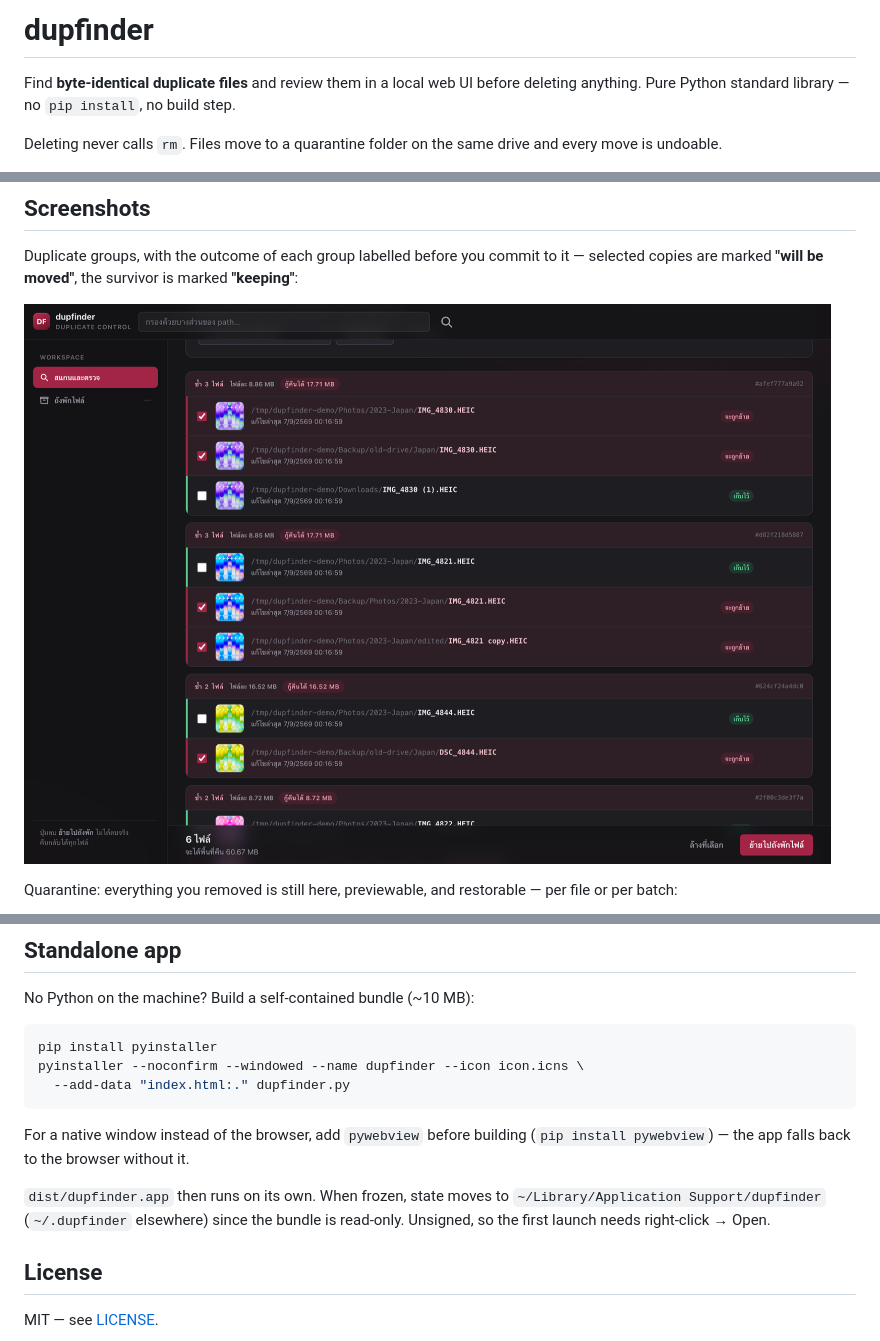
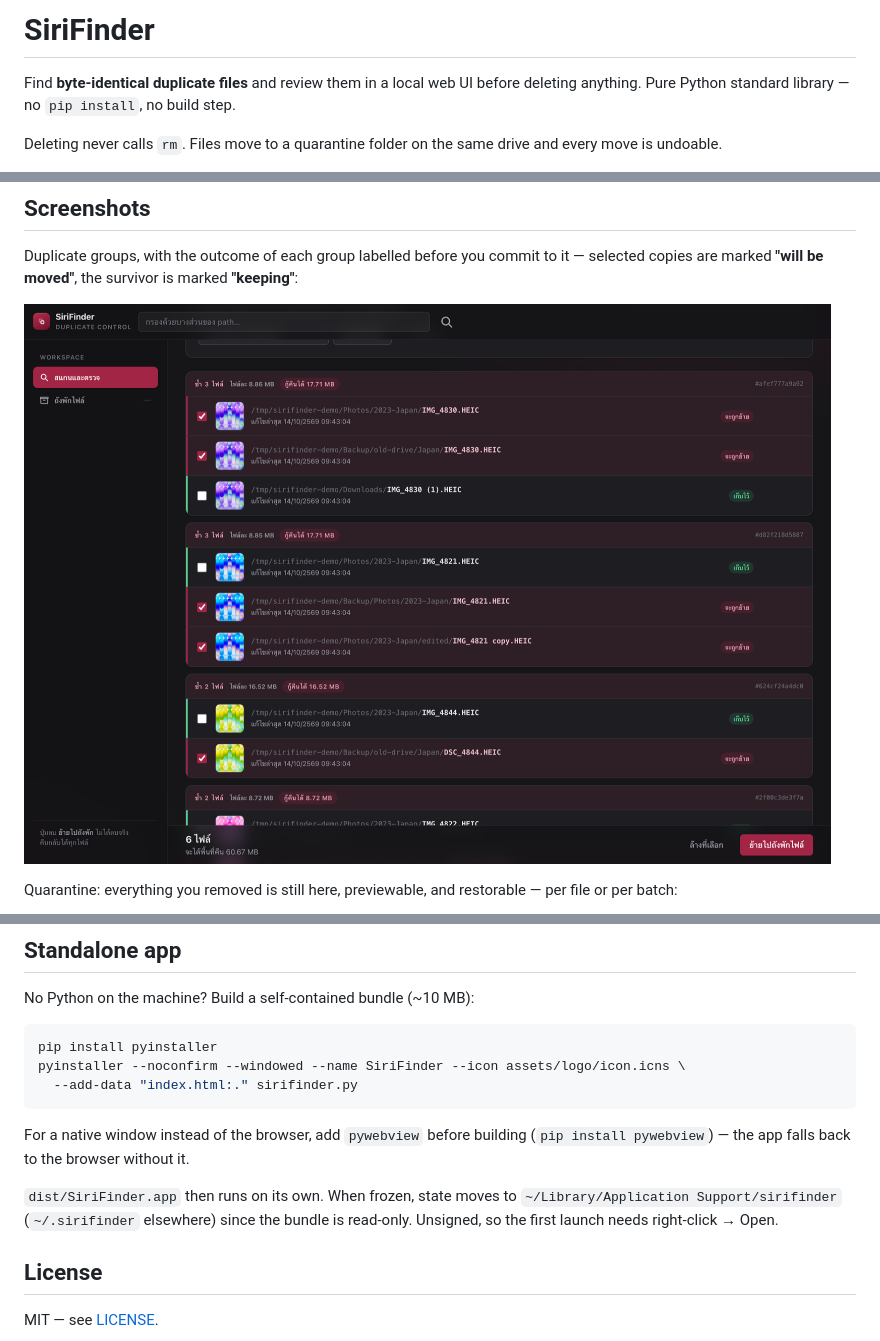
Before and after one commit to siriphobpps46/dupfinder, a Markdown page: README.md, 3 parts joined by grey strips. GitHub-like rendering; pictures changed too: docs/02-groups.png.

````diff
--- a/README.md
+++ b/README.md
@@ -1,4 +1,4 @@
-# dupfinder
+# SiriFinder
 
 Find **byte-identical duplicate files** and review them in a local web UI before
 deleting anything. Pure Python standard library — no `pip install`, no build step.
@@ -175,15 +175,15 @@ No Python on the machine? Build a self-contained bundle (~10 MB):
 
 ```bash
 pip install pyinstaller
-pyinstaller --noconfirm --windowed --name dupfinder --icon icon.icns \
-  --add-data "index.html:." dupfinder.py
+pyinstaller --noconfirm --windowed --name SiriFinder --icon assets/logo/icon.icns \
+  --add-data "index.html:." sirifinder.py
 ```
 
 For a native window instead of the browser, add `pywebview` before building
 (`pip install pywebview`) — the app falls back to the browser without it.
 
-`dist/dupfinder.app` then runs on its own. When frozen, state moves to
-`~/Library/Application Support/dupfinder` (`~/.dupfinder` elsewhere) since the
+`dist/SiriFinder.app` then runs on its own. When frozen, state moves to
+`~/Library/Application Support/sirifinder` (`~/.sirifinder` elsewhere) since the
 bundle is read-only. Unsigned, so the first launch needs right-click → Open.
 
 ## License
````
Also changed, not shown: other parts of README.md (+4 -4 lines), README.th.md (+8 -8 lines), docs/01-review.png, docs/04-quarantine.png, 6 other files.
